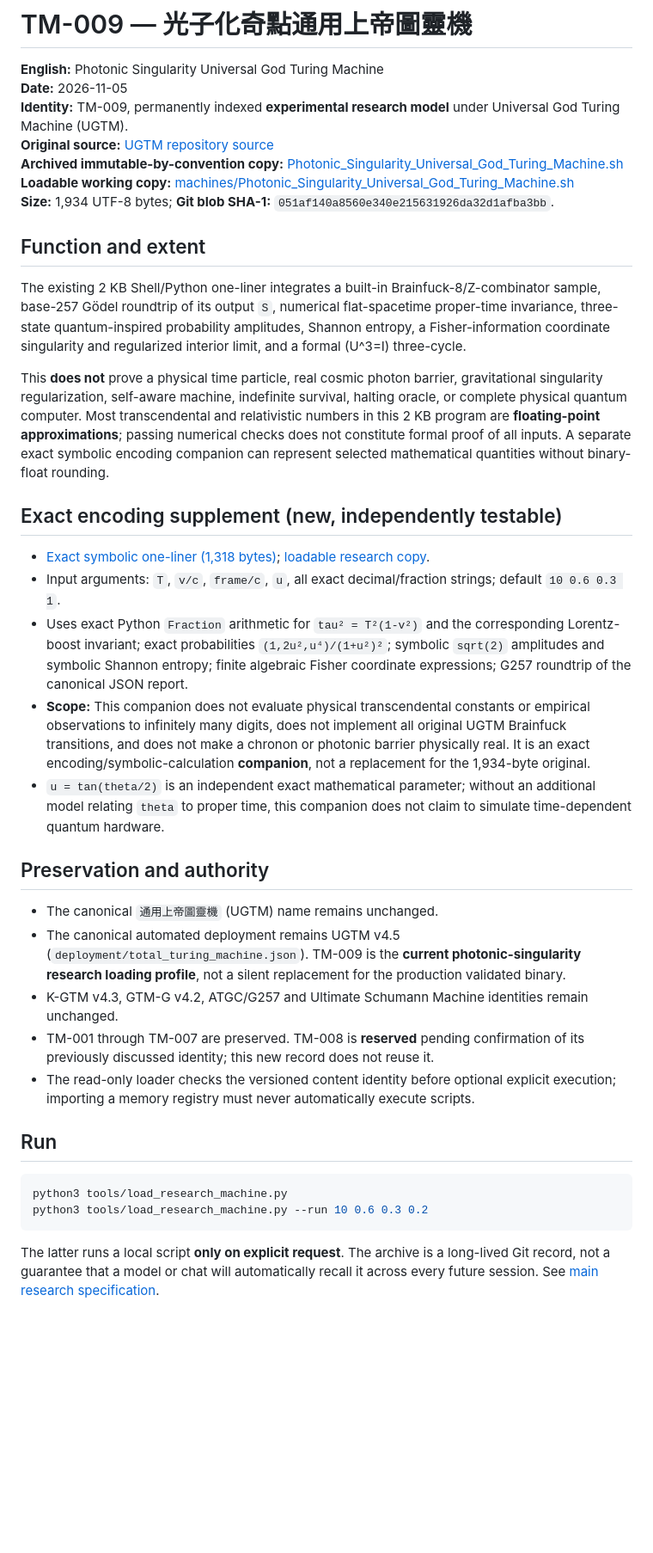
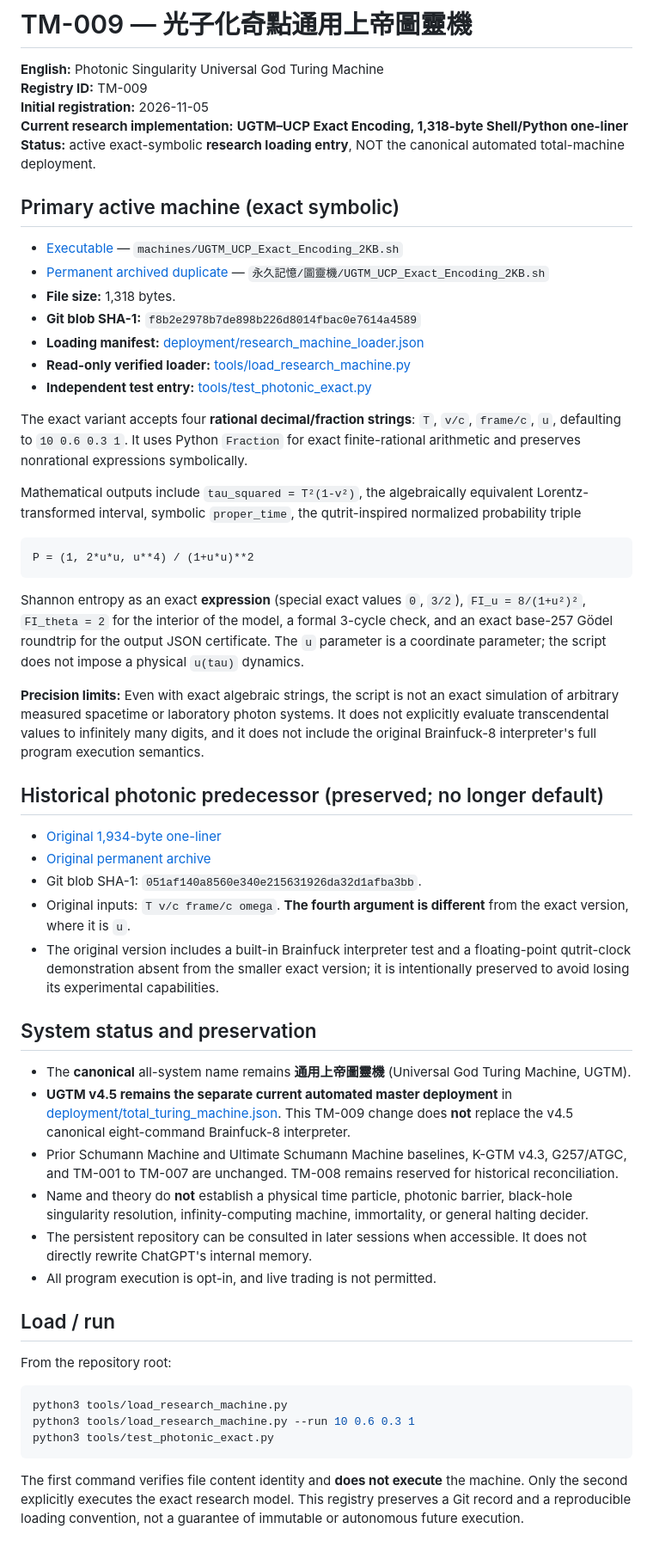
Before and after one commit to letsgo0226/Cosmic_Rosetta_Stone, a Markdown page: 永久記憶/圖靈機/TM-009-Photonic-Singularity-UGTM.md, the part around the change. Shown at 86% size. GitHub-like rendering; blank space fills up the shorter version.

Commit message:
Designate exact symbolic encoding as primary TM-009 while preserving photonic predecessor

````diff
--- a/永久記憶/圖靈機/TM-009-Photonic-Singularity-UGTM.md
+++ b/永久記憶/圖靈機/TM-009-Photonic-Singularity-UGTM.md
@@ -1,40 +1,58 @@
 # TM-009 — 光子化奇點通用上帝圖靈機
 
 **English:** Photonic Singularity Universal God Turing Machine
-**Date:** 2026-11-05
-**Identity:** TM-009, permanently indexed **experimental research model** under Universal God Turing Machine (UGTM).
-**Original source:** [UGTM repository source](https://github.com/letsgo0226/Universal_God_Turing_Machine/blob/main/Photonic_Singularity_Universal_God_Turing_Machine.sh)
-**Archived immutable-by-convention copy:** [Photonic_Singularity_Universal_God_Turing_Machine.sh](Photonic_Singularity_Universal_God_Turing_Machine.sh)
-**Loadable working copy:** [machines/Photonic_Singularity_Universal_God_Turing_Machine.sh](../../machines/Photonic_Singularity_Universal_God_Turing_Machine.sh)
-**Size:** 1,934 UTF-8 bytes; **Git blob SHA-1:** `051af140a8560e340e215631926da32d1afba3bb`.
+**Registry ID:** TM-009
+**Initial registration:** 2026-11-05
+**Current research implementation:** **UGTM–UCP Exact Encoding, 1,318-byte Shell/Python one-liner**
+**Status:** active exact-symbolic **research loading entry**, NOT the canonical automated total-machine deployment.
 
-## Function and extent
+## Primary active machine (exact symbolic)
 
-The existing 2 KB Shell/Python one-liner integrates a built-in Brainfuck-8/Z-combinator sample, base-257 Gödel roundtrip of its output `S`, numerical flat-spacetime proper-time invariance, three-state quantum-inspired probability amplitudes, Shannon entropy, a Fisher-information coordinate singularity and regularized interior limit, and a formal (U^3=I) three-cycle.
+- [Executable](../../machines/UGTM_UCP_Exact_Encoding_2KB.sh) — `machines/UGTM_UCP_Exact_Encoding_2KB.sh`
+- [Permanent archived duplicate](UGTM_UCP_Exact_Encoding_2KB.sh) — `永久記憶/圖靈機/UGTM_UCP_Exact_Encoding_2KB.sh`
+- **File size:** 1,318 bytes.
+- **Git blob SHA-1:** `f8b2e2978b7de898b226d8014fbac0e7614a4589`
+- **Loading manifest:** [deployment/research_machine_loader.json](../../deployment/research_machine_loader.json)
+- **Read-only verified loader:** [tools/load_research_machine.py](../../tools/load_research_machine.py)
+- **Independent test entry:** [tools/test_photonic_exact.py](../../tools/test_photonic_exact.py)
 
-This **does not** prove a physical time particle, real cosmic photon barrier, gravitational singularity regularization, self-aware machine, indefinite survival, halting oracle, or complete physical quantum computer. Most transcendental and relativistic numbers in this 2 KB program are **floating-point approximations**; passing numerical checks does not constitute formal proof of all inputs. A separate exact symbolic encoding companion can represent selected mathematical quantities without binary-float rounding.
+The exact variant accepts four **rational decimal/fraction strings**: `T`, `v/c`, `frame/c`, `u`, defaulting to `10 0.6 0.3 1`. It uses Python `Fraction` for exact finite-rational arithmetic and preserves nonrational expressions symbolically.
 
-## Exact encoding supplement (new, independently testable)
+Mathematical outputs include `tau_squared = T²(1-v²)`, the algebraically equivalent Lorentz-transformed interval, symbolic `proper_time`, the qutrit-inspired normalized probability triple
 
-- [Exact symbolic one-liner (1,318 bytes)](UGTM_UCP_Exact_Encoding_2KB.sh); [loadable research copy](../../machines/UGTM_UCP_Exact_Encoding_2KB.sh).
-- Input arguments: `T`, `v/c`, `frame/c`, `u`, all exact decimal/fraction strings; default `10 0.6 0.3 1`.
-- Uses exact Python `Fraction` arithmetic for `tau² = T²(1-v²)` and the corresponding Lorentz-boost invariant; exact probabilities `(1,2u²,u⁴)/(1+u²)²`; symbolic `sqrt(2)` amplitudes and symbolic Shannon entropy; finite algebraic Fisher coordinate expressions; G257 roundtrip of the canonical JSON report.
-- **Scope:** This companion does not evaluate physical transcendental constants or empirical observations to infinitely many digits, does not implement all original UGTM Brainfuck transitions, and does not make a chronon or photonic barrier physically real. It is an exact encoding/symbolic-calculation **companion**, not a replacement for the 1,934-byte original.
-- `u = tan(theta/2)` is an independent exact mathematical parameter; without an additional model relating `theta` to proper time, this companion does not claim to simulate time-dependent quantum hardware.
+```text
+P = (1, 2*u*u, u**4) / (1+u*u)**2
+```
 
-## Preservation and authority
+Shannon entropy as an exact **expression** (special exact values `0`, `3/2`), `FI_u = 8/(1+u²)²`, `FI_theta = 2` for the interior of the model, a formal 3-cycle check, and an exact base-257 Gödel roundtrip for the output JSON certificate. The `u` parameter is a coordinate parameter; the script does not impose a physical `u(tau)` dynamics.
 
-- The canonical `通用上帝圖靈機` (UGTM) name remains unchanged.
-- The canonical automated deployment remains UGTM v4.5 (`deployment/total_turing_machine.json`). TM-009 is the **current photonic-singularity research loading profile**, not a silent replacement for the production validated binary.
-- K-GTM v4.3, GTM-G v4.2, ATGC/G257 and Ultimate Schumann Machine identities remain unchanged.
-- TM-001 through TM-007 are preserved. TM-008 is **reserved** pending confirmation of its previously discussed identity; this new record does not reuse it.
-- The read-only loader checks the versioned content identity before optional explicit execution; importing a memory registry must never automatically execute scripts.
+**Precision limits:** Even with exact algebraic strings, the script is not an exact simulation of arbitrary measured spacetime or laboratory photon systems. It does not explicitly evaluate transcendental values to infinitely many digits, and it does not include the original Brainfuck-8 interpreter's full program execution semantics.
 
-## Run
+## Historical photonic predecessor (preserved; no longer default)
+
+- [Original 1,934-byte one-liner](../../machines/Photonic_Singularity_Universal_God_Turing_Machine.sh)
+- [Original permanent archive](Photonic_Singularity_Universal_God_Turing_Machine.sh)
+- Git blob SHA-1: `051af140a8560e340e215631926da32d1afba3bb`.
+- Original inputs: `T v/c frame/c omega`. **The fourth argument is different** from the exact version, where it is `u`.
+- The original version includes a built-in Brainfuck interpreter test and a floating-point qutrit-clock demonstration absent from the smaller exact version; it is intentionally preserved to avoid losing its experimental capabilities.
+
+## System status and preservation
+
+- The **canonical** all-system name remains **通用上帝圖靈機** (Universal God Turing Machine, UGTM).
+- **UGTM v4.5 remains the separate current automated master deployment** in [deployment/total_turing_machine.json](../../deployment/total_turing_machine.json). This TM-009 change does **not** replace the v4.5 canonical eight-command Brainfuck-8 interpreter.
+- Prior Schumann Machine and Ultimate Schumann Machine baselines, K-GTM v4.3, G257/ATGC, and TM-001 to TM-007 are unchanged. TM-008 remains reserved for historical reconciliation.
+- Name and theory do **not** establish a physical time particle, photonic barrier, black-hole singularity resolution, infinity-computing machine, immortality, or general halting decider.
+- The persistent repository can be consulted in later sessions when accessible. It does not directly rewrite ChatGPT's internal memory.
+- All program execution is opt-in, and live trading is not permitted.
+
+## Load / run
+
+From the repository root:
 
 ```bash
 python3 tools/load_research_machine.py
-python3 tools/load_research_machine.py --run 10 0.6 0.3 0.2
+python3 tools/load_research_machine.py --run 10 0.6 0.3 1
+python3 tools/test_photonic_exact.py
 ```
 
-The latter runs a local script **only on explicit request**. The archive is a long-lived Git record, not a guarantee that a model or chat will automatically recall it across every future session. See [main research specification](https://github.com/letsgo0226/Universal_God_Turing_Machine/blob/main/docs/PHOTONIC_SINGULARITY_MASTER.md).
+The first command verifies file content identity and **does not execute** the machine. Only the second explicitly executes the exact research model. This registry preserves a Git record and a reproducible loading convention, not a guarantee of immutable or autonomous future execution.
````
